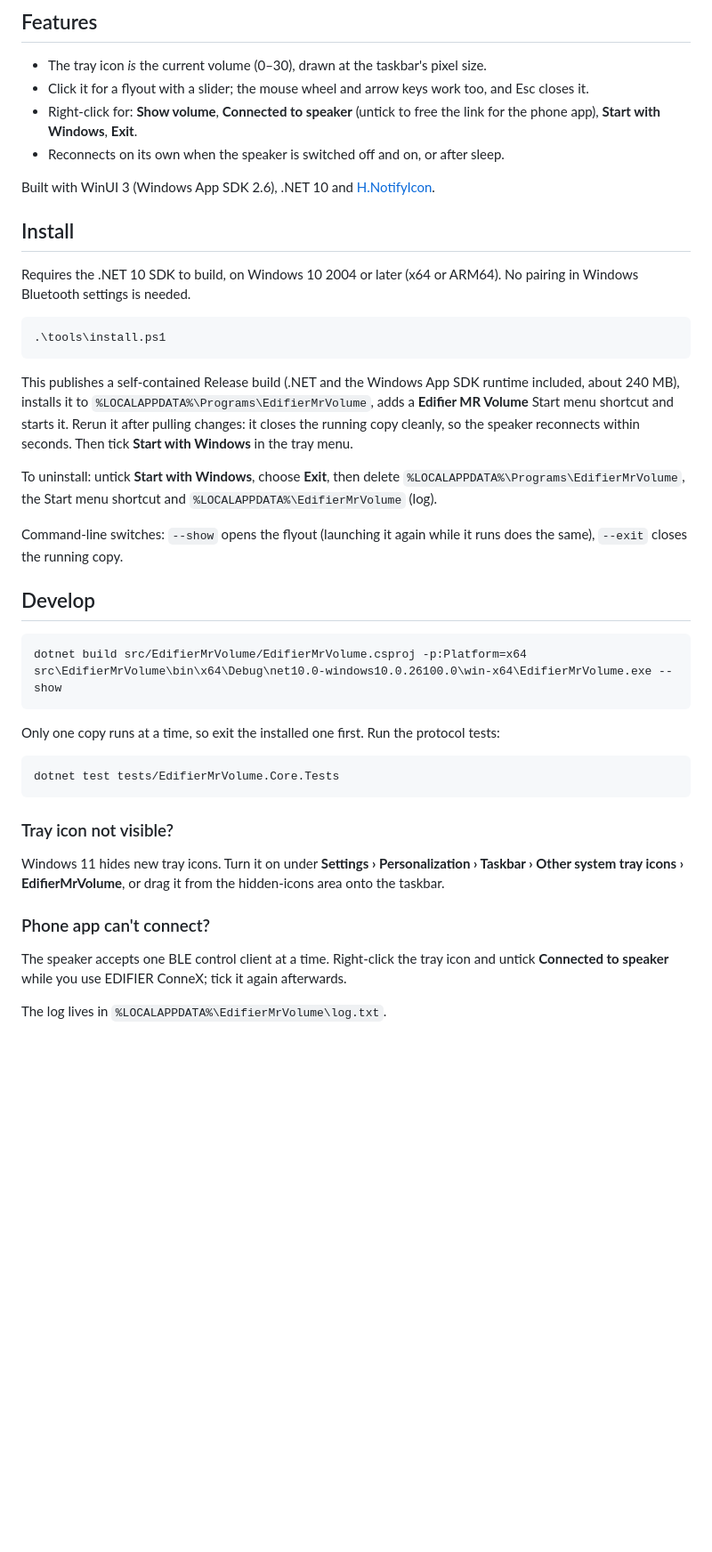
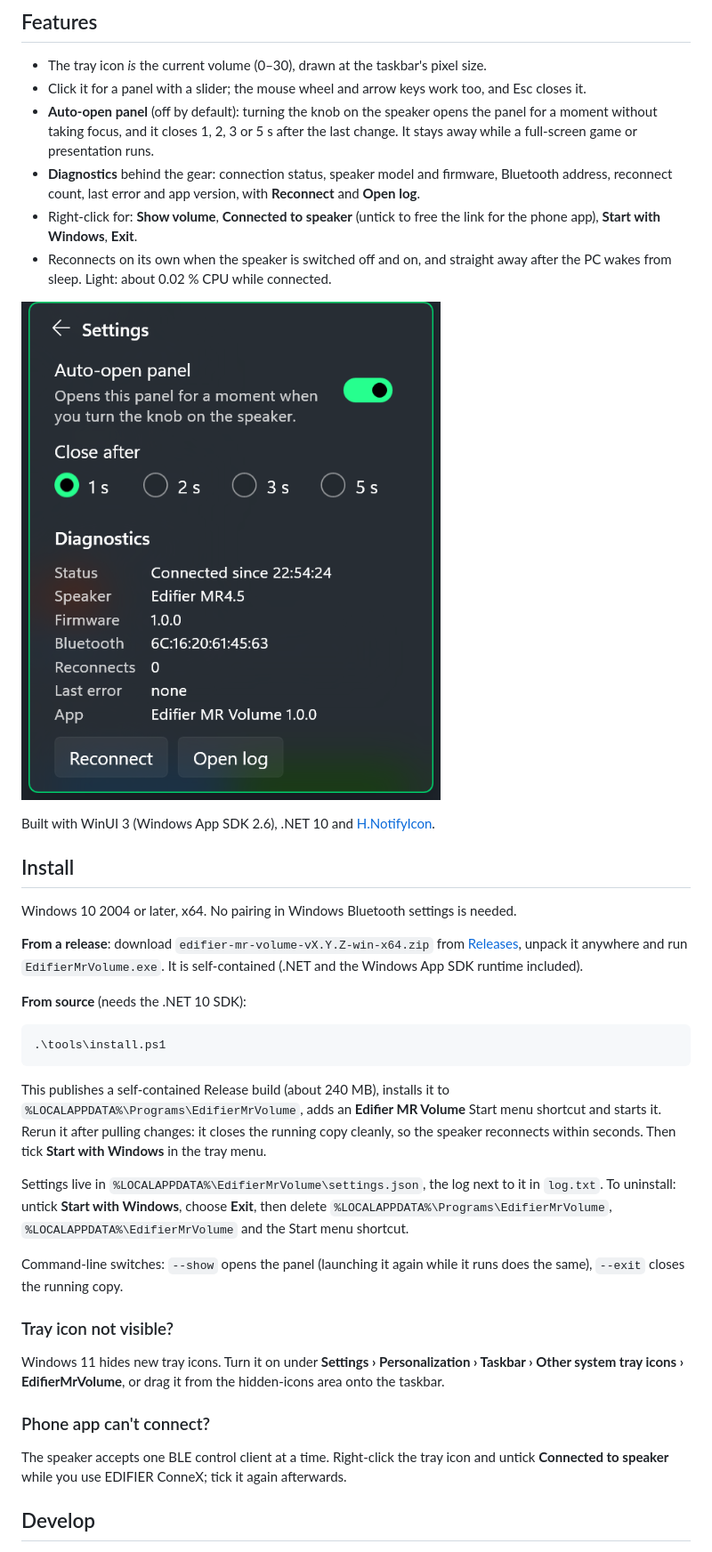
Before and after one commit to tomcoolpxl/edifier-mr-volume, a Markdown page: README.md, the part around one of its changes. Shown at 89% size. Rendered like a GitHub page; pictures changed too: docs/images/settings.png (added); blank space fills up the shorter version.

````diff
--- a/README.md
+++ b/README.md
@@ -29,45 +29,46 @@ control service it exposes.
 ## Features
 
 - The tray icon *is* the current volume (0–30), drawn at the taskbar's pixel size.
-- Click it for a flyout with a slider; the mouse wheel and arrow keys work too, and Esc closes it.
+- Click it for a panel with a slider; the mouse wheel and arrow keys work too, and Esc closes it.
+- **Auto-open panel** (off by default): turning the knob on the speaker opens the panel for a
+  moment without taking focus, and it closes 1, 2, 3 or 5 s after the last change. It stays
+  away while a full-screen game or presentation runs.
+- **Diagnostics** behind the gear: connection status, speaker model and firmware, Bluetooth
+  address, reconnect count, last error and app version, with **Reconnect** and **Open log**.
 - Right-click for: **Show volume**, **Connected to speaker** (untick to free the link for the
   phone app), **Start with Windows**, **Exit**.
-- Reconnects on its own when the speaker is switched off and on, or after sleep.
+- Reconnects on its own when the speaker is switched off and on, and straight away after the
+  PC wakes from sleep. Light: about 0.02 % CPU while connected.
+
+![Settings and diagnostics behind the gear button](docs/images/settings.png)
 
 Built with WinUI 3 (Windows App SDK 2.6), .NET 10 and [H.NotifyIcon](https://github.com/HavenDV/H.NotifyIcon).
 
 ## Install
 
-Requires the .NET 10 SDK to build, on Windows 10 2004 or later (x64 or ARM64). No pairing in
-Windows Bluetooth settings is needed.
+Windows 10 2004 or later, x64. No pairing in Windows Bluetooth settings is needed.
+
+**From a release**: download `edifier-mr-volume-vX.Y.Z-win-x64.zip` from
+[Releases](https://github.com/tomcoolpxl/edifier-mr-volume/releases), unpack it anywhere and run
+`EdifierMrVolume.exe`. It is self-contained (.NET and the Windows App SDK runtime included).
+
+**From source** (needs the .NET 10 SDK):
 
 ```powershell
 .\tools\install.ps1
 ```
 
-This publishes a self-contained Release build (.NET and the Windows App SDK runtime included,
-about 240 MB), installs it to `%LOCALAPPDATA%\Programs\EdifierMrVolume`, adds a **Edifier MR Volume**
-Start menu shortcut and starts it. Rerun it after pulling changes: it closes the running copy
-cleanly, so the speaker reconnects within seconds. Then tick **Start with Windows** in the tray menu.
+This publishes a self-contained Release build (about 240 MB), installs it to
+`%LOCALAPPDATA%\Programs\EdifierMrVolume`, adds an **Edifier MR Volume** Start menu shortcut and
+starts it. Rerun it after pulling changes: it closes the running copy cleanly, so the speaker
+reconnects within seconds. Then tick **Start with Windows** in the tray menu.
 
+Settings live in `%LOCALAPPDATA%\EdifierMrVolume\settings.json`, the log next to it in `log.txt`.
 To uninstall: untick **Start with Windows**, choose **Exit**, then delete
-`%LOCALAPPDATA%\Programs\EdifierMrVolume`, the Start menu shortcut and `%LOCALAPPDATA%\EdifierMrVolume` (log).
+`%LOCALAPPDATA%\Programs\EdifierMrVolume`, `%LOCALAPPDATA%\EdifierMrVolume` and the Start menu shortcut.
 
-Command-line switches: `--show` opens the flyout (launching it again while it runs does the
+Command-line switches: `--show` opens the panel (launching it again while it runs does the
 same), `--exit` closes the running copy.
-
-## Develop
-
-```powershell
-dotnet build src/EdifierMrVolume/EdifierMrVolume.csproj -p:Platform=x64
-src\EdifierMrVolume\bin\x64\Debug\net10.0-windows10.0.26100.0\win-x64\EdifierMrVolume.exe --show
-```
-
-Only one copy runs at a time, so exit the installed one first. Run the protocol tests:
-
-```powershell
-dotnet test tests/EdifierMrVolume.Core.Tests
-```
 
 ### Tray icon not visible?
 
@@ -79,5 +80,5 @@ Other system tray icons › EdifierMrVolume**, or drag it from the hidden-icons
 The speaker accepts one BLE control client at a time. Right-click the tray icon and untick
 **Connected to speaker** while you use EDIFIER ConneX; tick it again afterwards.
 
-The log lives in `%LOCALAPPDATA%\EdifierMrVolume\log.txt`.
+## Develop
 
````
Also changed, not shown: other parts of README.md (+47 -21 lines), CLAUDE.md (added, +25 -0 lines), docs/RELEASING.md (added, +76 -0 lines).
